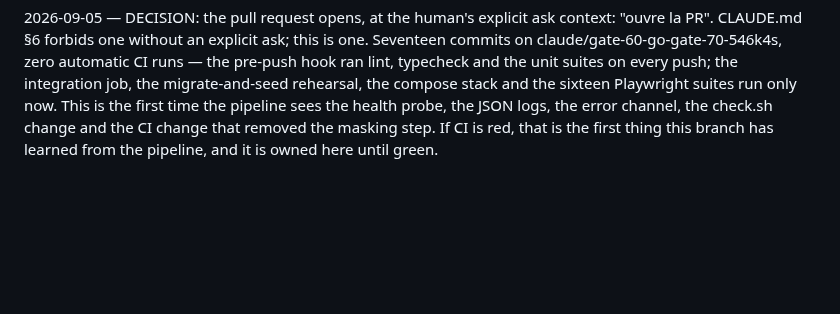
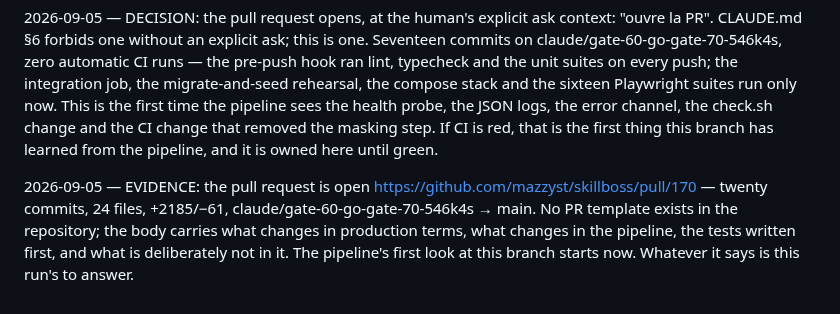
Before and after one commit to mazzyst/skillboss-dojo, a Markdown page: EXAMPLE-RUN-LIVE.md, the part around the change. Rendered like a GitHub page; blank space fills up the shorter version.

Commit message:
run: the live run journal through PR #170
EXAMPLE-RUN-LIVE.md is a rendering of the source repository's
state/journal.md (SG-5b), re-exported by
start-guide/tools/export-mirror.py. Kit files unchanged.

Co-Authored-By: Claude Fable 5.1 <noreply@anthropic.com>
Claude-Session: https://claude.ai/code/session_01RfAG3PNDTZSBq8NUhT3T7A

```diff
--- a/EXAMPLE-RUN-LIVE.md
+++ b/EXAMPLE-RUN-LIVE.md
@@ -2729,3 +2729,11 @@ context: "ouvre la PR". CLAUDE.md §6 forbids one without an explicit
   error channel, the check.sh change and the CI change that removed
   the masking step. If CI is red, that is the first thing this branch
   has learned from the pipeline, and it is owned here until green.
+
+2026-09-05 — EVIDENCE: the pull request is open
+  https://github.com/mazzyst/skillboss/pull/170 — twenty commits, 24
+  files, +2185/−61, claude/gate-60-go-gate-70-546k4s → main. No PR
+  template exists in the repository; the body carries what changes in
+  production terms, what changes in the pipeline, the tests written
+  first, and what is deliberately not in it. The pipeline's first look
+  at this branch starts now. Whatever it says is this run's to answer.
```
